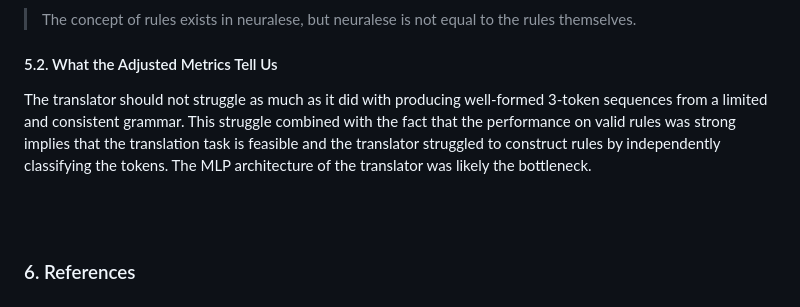
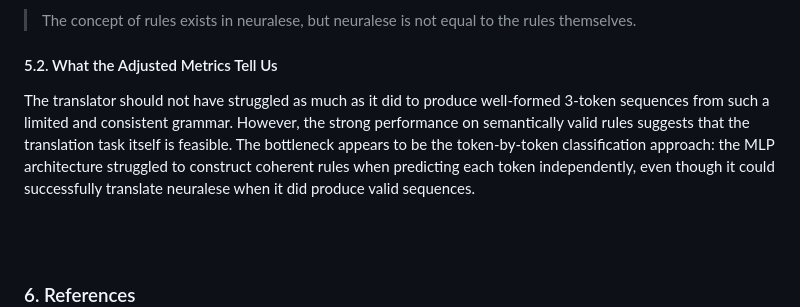
Before and after one commit to sike25/neural_syntax, a Markdown page: blog_post.md, the part around the change. Drawn GitHub-style.

Commit message:
revise conclusions
Clarified the explanation of the translator's performance and architecture limitations.

```diff
--- a/blog_post.md
+++ b/blog_post.md
@@ -149,7 +149,7 @@ So the speaker might learn some rule concepts while also exploiting easier stati
 
 #### 5.2. What the Adjusted Metrics Tell Us
 
-The translator should not struggle as much as it did with producing well-formed 3-token sequences from a limited and consistent grammar. This struggle combined with the fact that the performance on valid rules was strong implies that the translation task is feasible and the translator struggled to construct rules by independently classifying the tokens. The MLP architecture of the translator was likely the bottleneck.
+The translator should not have struggled as much as it did to produce well-formed 3-token sequences from such a limited and consistent grammar. However, the strong performance on semantically valid rules suggests that the translation task itself is feasible. The bottleneck appears to be the token-by-token classification approach: the MLP architecture struggled to construct coherent rules when predicting each token independently, even though it could successfully translate neuralese when it did produce valid sequences.
 
 <br></br>
 <br></br>
```
